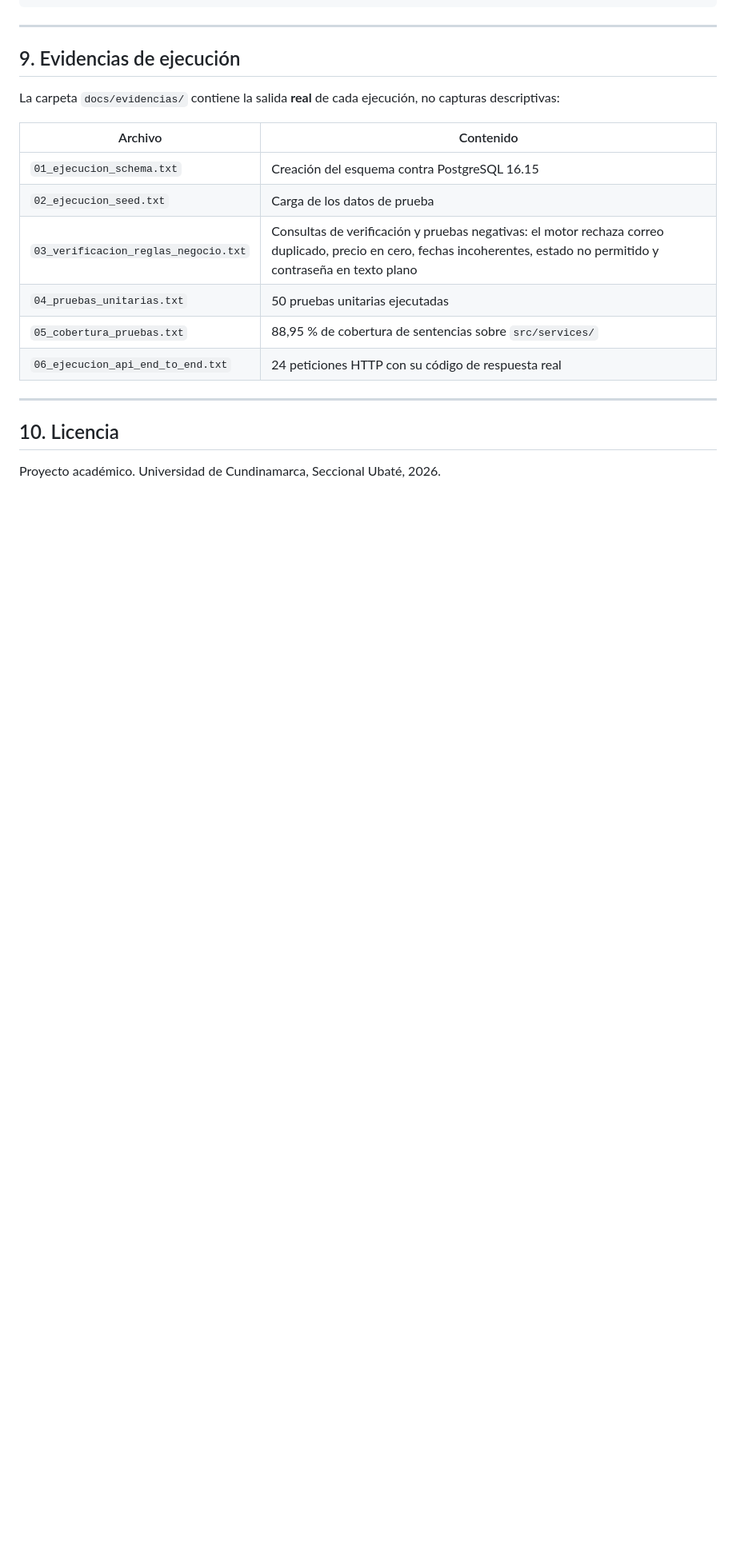
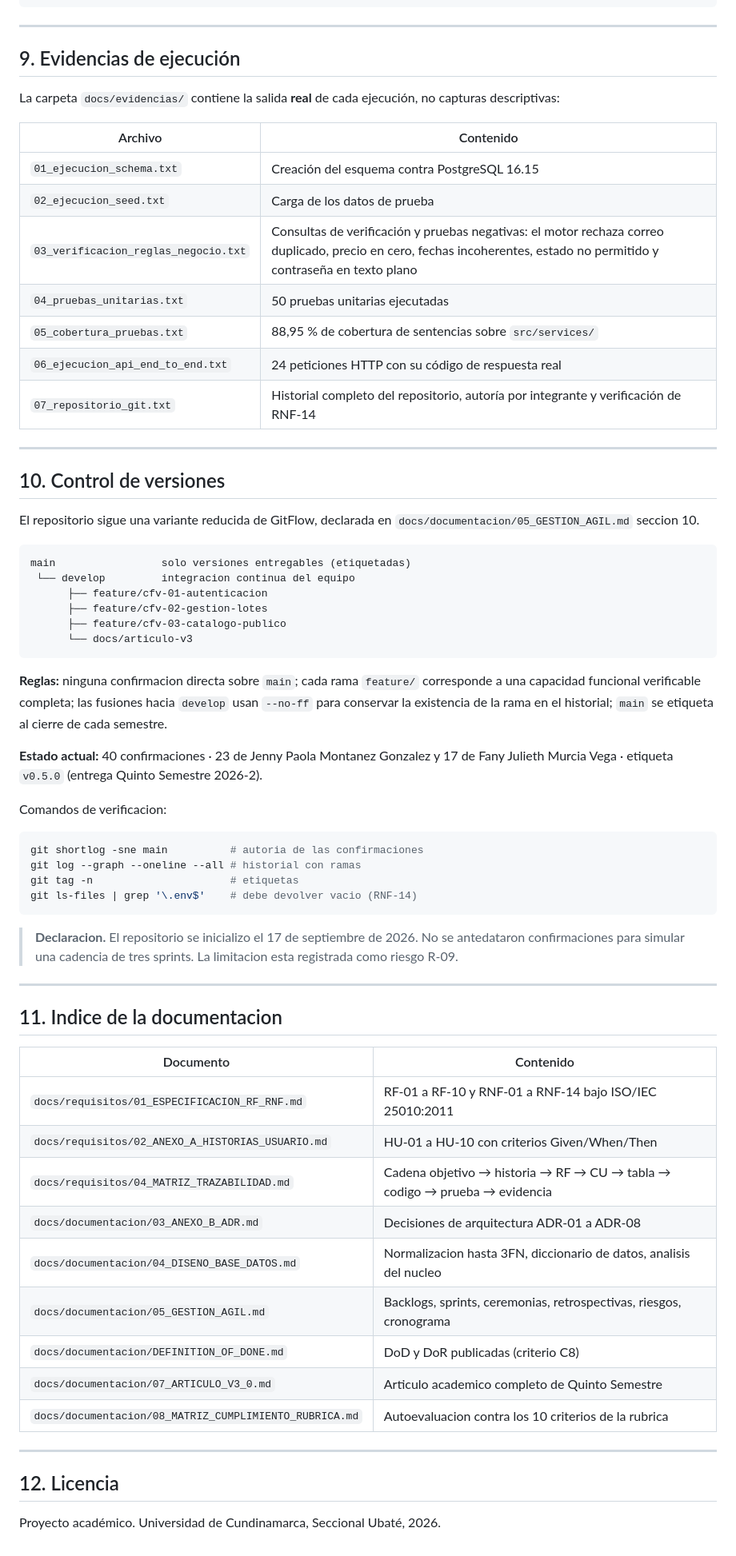
Before and after one commit to fjmv7/PAPACOL, a Markdown page: README.md, the part around the change. Shown at 80% size. Rendered like a GitHub page; blank space fills up the shorter version.

Commit message:
docs: estrategia de ramas e indice documental en el README

````diff
--- a/README.md
+++ b/README.md
@@ -280,9 +280,56 @@ La carpeta `docs/evidencias/` contiene la salida **real** de cada ejecución, no
 | `04_pruebas_unitarias.txt` | 50 pruebas unitarias ejecutadas |
 | `05_cobertura_pruebas.txt` | 88,95 % de cobertura de sentencias sobre `src/services/` |
 | `06_ejecucion_api_end_to_end.txt` | 24 peticiones HTTP con su código de respuesta real |
+| `07_repositorio_git.txt` | Historial completo del repositorio, autoría por integrante y verificación de RNF-14 |
 
 ---
 
-## 10. Licencia
+## 10. Control de versiones
+
+El repositorio sigue una variante reducida de GitFlow, declarada en `docs/documentacion/05_GESTION_AGIL.md` seccion 10.
+
+```
+main                 solo versiones entregables (etiquetadas)
+ └── develop         integracion continua del equipo
+      ├── feature/cfv-01-autenticacion
+      ├── feature/cfv-02-gestion-lotes
+      ├── feature/cfv-03-catalogo-publico
+      └── docs/articulo-v3
+```
+
+**Reglas:** ninguna confirmacion directa sobre `main`; cada rama `feature/` corresponde a una capacidad funcional verificable completa; las fusiones hacia `develop` usan `--no-ff` para conservar la existencia de la rama en el historial; `main` se etiqueta al cierre de cada semestre.
+
+**Estado actual:** 40 confirmaciones · 23 de Jenny Paola Montanez Gonzalez y 17 de Fany Julieth Murcia Vega · etiqueta `v0.5.0` (entrega Quinto Semestre 2026-2).
+
+Comandos de verificacion:
+
+```bash
+git shortlog -sne main          # autoria de las confirmaciones
+git log --graph --oneline --all # historial con ramas
+git tag -n                      # etiquetas
+git ls-files | grep '\.env$'    # debe devolver vacio (RNF-14)
+```
+
+> **Declaracion.** El repositorio se inicializo el 17 de septiembre de 2026. No se antedataron confirmaciones para simular una cadencia de tres sprints. La limitacion esta registrada como riesgo R-09.
+
+---
+
+## 11. Indice de la documentacion
+
+| Documento | Contenido |
+|---|---|
+| `docs/requisitos/01_ESPECIFICACION_RF_RNF.md` | RF-01 a RF-10 y RNF-01 a RNF-14 bajo ISO/IEC 25010:2011 |
+| `docs/requisitos/02_ANEXO_A_HISTORIAS_USUARIO.md` | HU-01 a HU-10 con criterios Given/When/Then |
+| `docs/requisitos/04_MATRIZ_TRAZABILIDAD.md` | Cadena objetivo → historia → RF → CU → tabla → codigo → prueba → evidencia |
+| `docs/documentacion/03_ANEXO_B_ADR.md` | Decisiones de arquitectura ADR-01 a ADR-08 |
+| `docs/documentacion/04_DISENO_BASE_DATOS.md` | Normalizacion hasta 3FN, diccionario de datos, analisis del nucleo |
+| `docs/documentacion/05_GESTION_AGIL.md` | Backlogs, sprints, ceremonias, retrospectivas, riesgos, cronograma |
+| `docs/documentacion/DEFINITION_OF_DONE.md` | DoD y DoR publicadas (criterio C8) |
+| `docs/documentacion/07_ARTICULO_V3_0.md` | Articulo academico completo de Quinto Semestre |
+| `docs/documentacion/08_MATRIZ_CUMPLIMIENTO_RUBRICA.md` | Autoevaluacion contra los 10 criterios de la rubrica |
+
+---
+
+## 12. Licencia
 
 Proyecto académico. Universidad de Cundinamarca, Seccional Ubaté, 2026.
````
